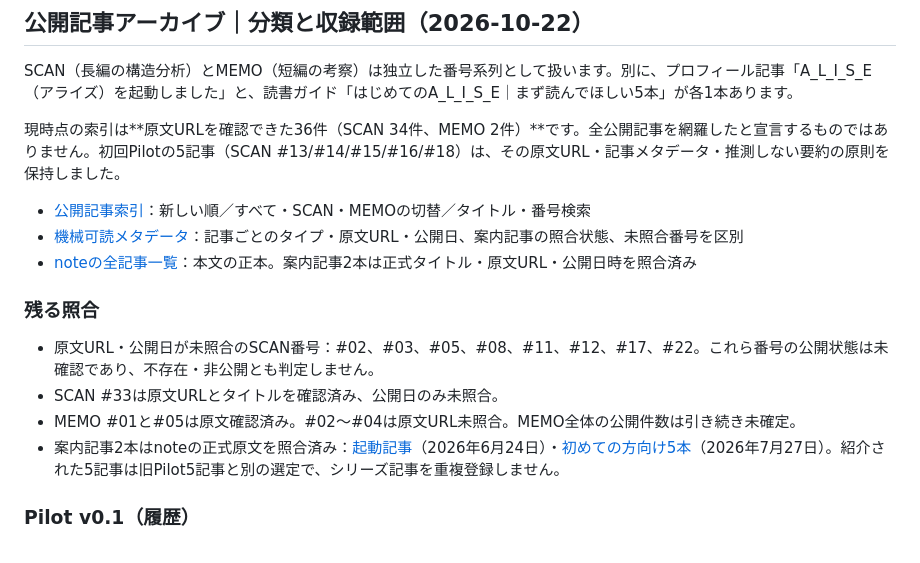
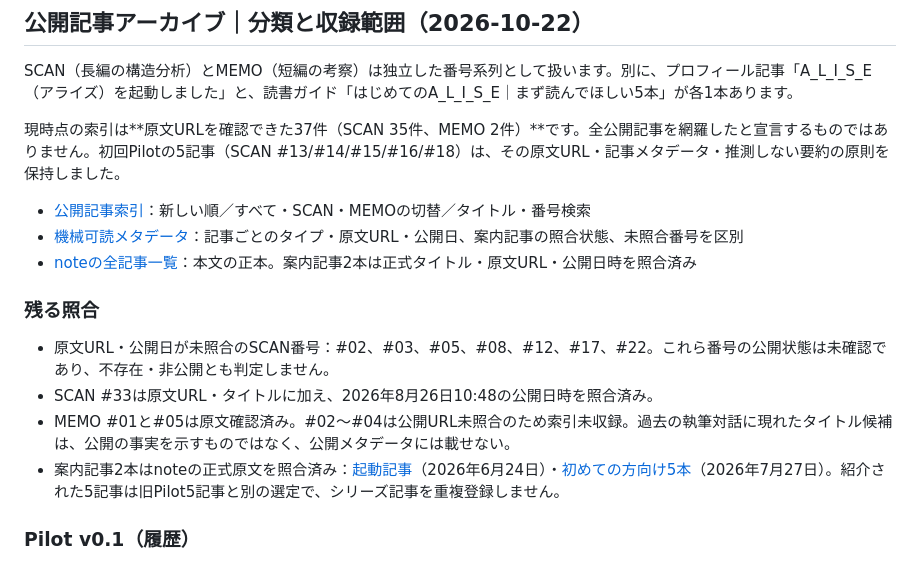
Before and after one commit to s99lab/alise-article-index, a Markdown page: README.md, the part around the change. Rendered like a GitHub page.

Commit message:
Update catalog counts and validated publication metadata

```diff
--- a/README.md
+++ b/README.md
@@ -30,7 +30,7 @@ A_L_I_S_Eのnote公開記事を、記事番号・タイトル・公開日・テ
 
 SCAN（長編の構造分析）とMEMO（短編の考察）は独立した番号系列として扱います。別に、プロフィール記事「A_L_I_S_E（アライズ）を起動しました」と、読書ガイド「はじめてのA_L_I_S_E｜まず読んでほしい5本」が各1本あります。
 
-現時点の索引は**原文URLを確認できた36件（SCAN 34件、MEMO 2件）**です。全公開記事を網羅したと宣言するものではありません。初回Pilotの5記事（SCAN #13/#14/#15/#16/#18）は、その原文URL・記事メタデータ・推測しない要約の原則を保持しました。
+現時点の索引は**原文URLを確認できた37件（SCAN 35件、MEMO 2件）**です。全公開記事を網羅したと宣言するものではありません。初回Pilotの5記事（SCAN #13/#14/#15/#16/#18）は、その原文URL・記事メタデータ・推測しない要約の原則を保持しました。
 
 - [公開記事索引](index.html)：新しい順／すべて・SCAN・MEMOの切替／タイトル・番号検索
 - [機械可読メタデータ](data/articles.json)：記事ごとのタイプ・原文URL・公開日、案内記事の照合状態、未照合番号を区別
@@ -38,9 +38,9 @@ SCAN（長編の構造分析）とMEMO（短編の考察）は独立した番号
 
 ### 残る照合
 
-- 原文URL・公開日が未照合のSCAN番号：#02、#03、#05、#08、#11、#12、#17、#22。これら番号の公開状態は未確認であり、不存在・非公開とも判定しません。
-- SCAN #33は原文URLとタイトルを確認済み、公開日のみ未照合。
-- MEMO #01と#05は原文確認済み。#02～#04は原文URL未照合。MEMO全体の公開件数は引き続き未確定。
+- 原文URL・公開日が未照合のSCAN番号：#02、#03、#05、#08、#12、#17、#22。これら番号の公開状態は未確認であり、不存在・非公開とも判定しません。
+- SCAN #33は原文URL・タイトルに加え、2026年8月26日10:48の公開日時を照合済み。
+- MEMO #01と#05は原文確認済み。#02～#04は公開URL未照合のため索引未収録。過去の執筆対話に現れたタイトル候補は、公開の事実を示すものではなく、公開メタデータには載せない。
 - 案内記事2本はnoteの正式原文を照合済み：[起動記事](https://note.com/alise_s99lab/n/n1abf7de120f8)（2026年6月24日）・[初めての方向け5本](https://note.com/alise_s99lab/n/n14c398e27452)（2026年7月27日）。紹介された5記事は旧Pilot5記事と別の選定で、シリーズ記事を重複登録しません。
 
 ### Pilot v0.1（履歴）
```
